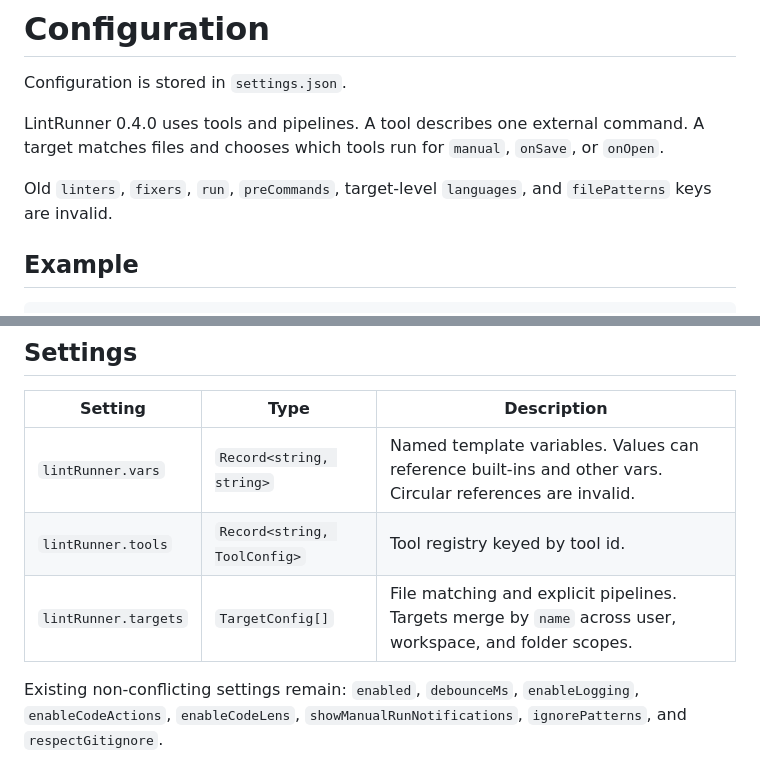
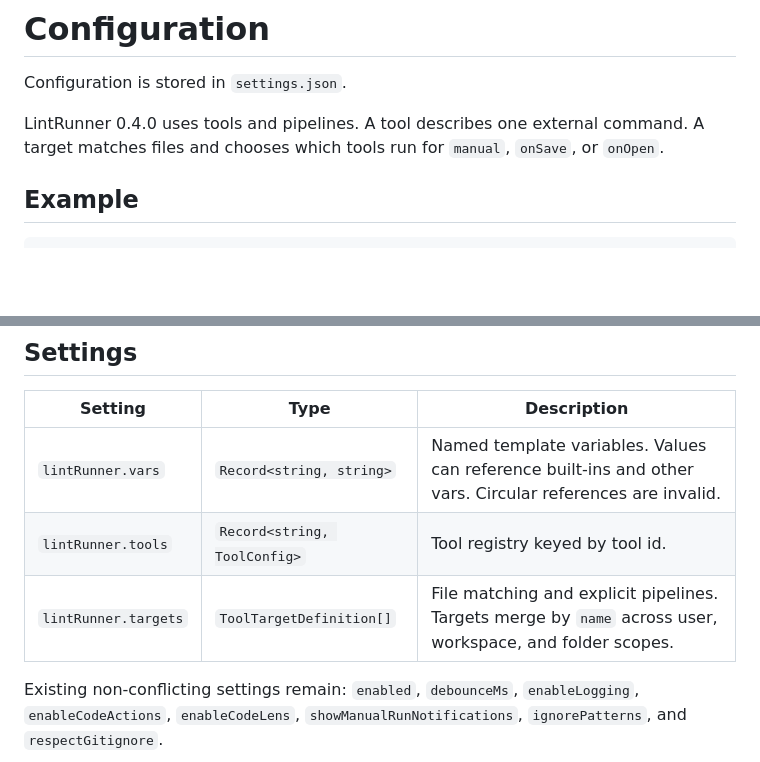
Before and after one commit to vix-4800/lint-runner, a Markdown page: docs/configuration.md, 2 parts joined by grey strips. GitHub-like rendering; blank space fills up the shorter version.

Commit message:
feat: update configuration documentation to remove invalid keys and correct target type

```diff
--- a/docs/configuration.md
+++ b/docs/configuration.md
@@ -3,8 +3,6 @@
 Configuration is stored in `settings.json`.
 
 LintRunner 0.4.0 uses tools and pipelines. A tool describes one external command. A target matches files and chooses which tools run for `manual`, `onSave`, or `onOpen`.
-
-Old `linters`, `fixers`, `run`, `preCommands`, target-level `languages`, and `filePatterns` keys are invalid.
 
 ## Example
 
@@ -58,7 +56,7 @@ Old `linters`, `fixers`, `run`, `preCommands`, target-level `languages`, and `fi
 | --- | --- | --- |
 | `lintRunner.vars` | `Record<string, string>` | Named template variables. Values can reference built-ins and other vars. Circular references are invalid. |
 | `lintRunner.tools` | `Record<string, ToolConfig>` | Tool registry keyed by tool id. |
-| `lintRunner.targets` | `TargetConfig[]` | File matching and explicit pipelines. Targets merge by `name` across user, workspace, and folder scopes. |
+| `lintRunner.targets` | `ToolTargetDefinition[]` | File matching and explicit pipelines. Targets merge by `name` across user, workspace, and folder scopes. |
 
 Existing non-conflicting settings remain: `enabled`, `debounceMs`, `enableLogging`, `enableCodeActions`, `enableCodeLens`, `showManualRunNotifications`, `ignorePatterns`, and `respectGitignore`.
 
```
